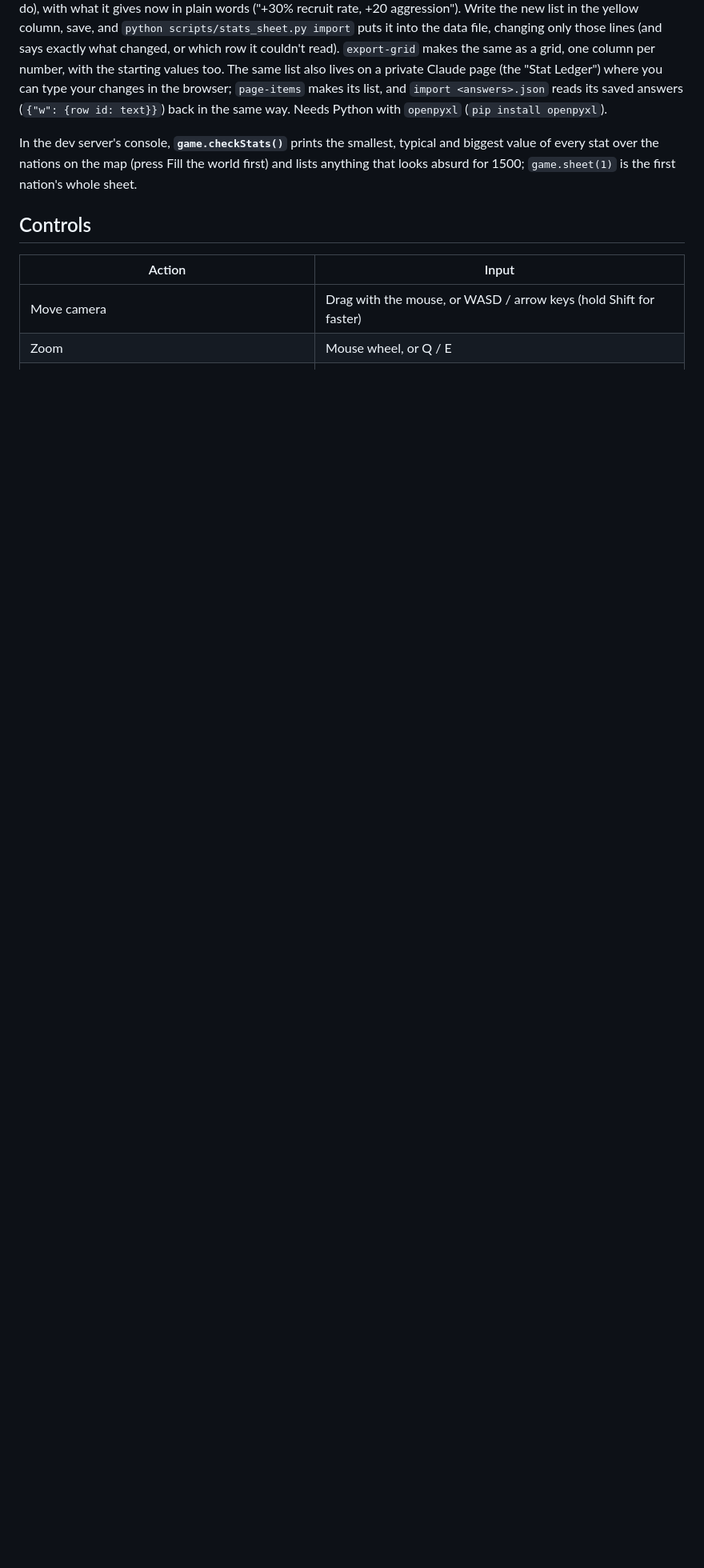
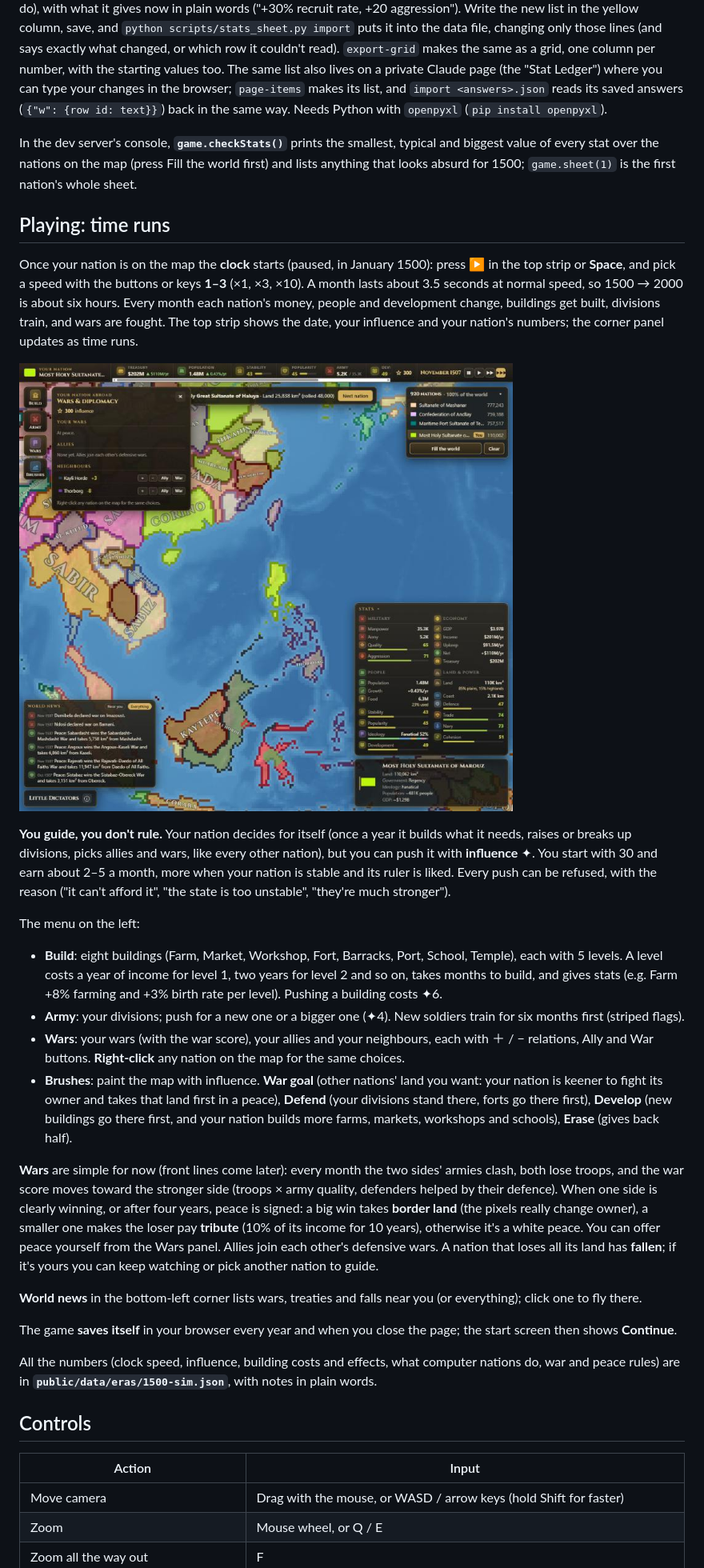
Before and after one commit to Franer47/little-dictators, a Markdown page: README.md, the part around one of its changes. Shown at 80% size. GitHub-like rendering; pictures changed too: docs/playing.jpg (added); blank space fills up the shorter version.

Commit message:
Docs: playing the running game (README, CHANGELOG, screenshots)
Co-Authored-By: Claude Opus 5.5 <noreply@anthropic.com>

```diff
--- a/README.md
+++ b/README.md
@@ -382,6 +384,58 @@ In the dev server's console, **`game.checkStats()`** prints the smallest, typica
 biggest value of every stat over the nations on the map (press Fill the world first) and
 lists anything that looks absurd for 1500; `game.sheet(1)` is the first nation's whole sheet.
 
+## Playing: time runs
+
+Once your nation is on the map the **clock** starts (paused, in January 1500): press **▶**
+in the top strip or **Space**, and pick a speed with the buttons or keys **1–3** (×1, ×3,
+×10). A month lasts about 3.5 seconds at normal speed, so 1500 → 2000 is about six hours.
+Every month each nation's money, people and development change, buildings get built,
+divisions train, and wars are fought. The top strip shows the date, your influence and your
+nation's numbers; the corner panel updates as time runs.
+
+![The game running](docs/playing.jpg)
+
+**You guide, you don't rule.** Your nation decides for itself (once a year it builds what it
+needs, raises or breaks up divisions, picks allies and wars, like every other nation), but
+you can push it with **influence** ✦. You start with 30 and earn about 2–5 a month, more when
+your nation is stable and its ruler is liked. Every push can be refused, with the reason
+("it can't afford it", "the state is too unstable", "they're much stronger").
+
+The menu on the left:
+
+- **Build**: eight buildings (Farm, Market, Workshop, Fort, Barracks, Port, School,
+  Temple), each with 5 levels. A level costs a year of income for level 1, two years for
+  level 2 and so on, takes months to build, and gives stats (e.g. Farm +8% farming and +3%
+  birth rate per level). Pushing a building costs ✦6.
+- **Army**: your divisions; push for a new one or a bigger one (✦4). New soldiers train for
+  six months first (striped flags).
+- **Wars**: your wars (with the war score), your allies and your neighbours, each with ＋
+  / − relations, Ally and War buttons. **Right-click** any nation on the map for the same
+  choices.
+- **Brushes**: paint the map with influence. **War goal** (other nations' land you want: your
+  nation is keener to fight its owner and takes that land first in a peace), **Defend** (your
+  divisions stand there, forts go there first), **Develop** (new buildings go there first, and
+  your nation builds more farms, markets, workshops and schools), **Erase** (gives back half).
+
+**Wars** are simple for now (front lines come later): every month the two sides' armies
+clash, both lose troops, and the war score moves toward the stronger side (troops × army
+quality, defenders helped by their defence). When one side is clearly winning, or after
+four years, peace is signed: a big win takes **border land** (the pixels really change owner),
+a smaller one makes the loser pay **tribute** (10% of its income for 10 years), otherwise
+it's a white peace. You can offer peace yourself from the Wars panel. Allies join each
+other's defensive wars. A nation that loses all its land has **fallen**; if it's yours you
+can keep watching or pick another nation to guide.
+
+**World news** in the bottom-left corner lists wars, treaties and falls near you (or
+everything); click one to fly there.
+
+The game **saves itself** in your browser every year and when you close the page; the start
+screen then shows **Continue**.
+
+All the numbers (clock speed, influence, building costs and effects, what computer nations
+do, war and peace rules) are in **`public/data/eras/1500-sim.json`**, with notes in plain
+words.
+
 ## Controls
 
 | Action | Input |
```
Also changed, not shown: other parts of README.md (+19 -6 lines), CHANGELOG.md (+16 -0 lines), docs/build-panel.jpg (added).
